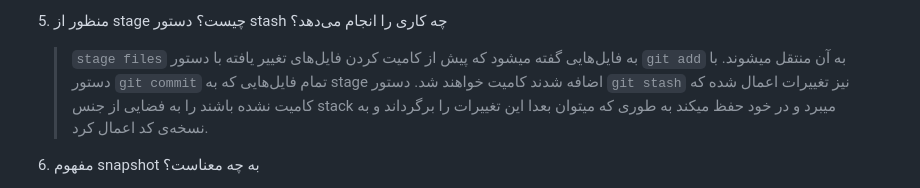
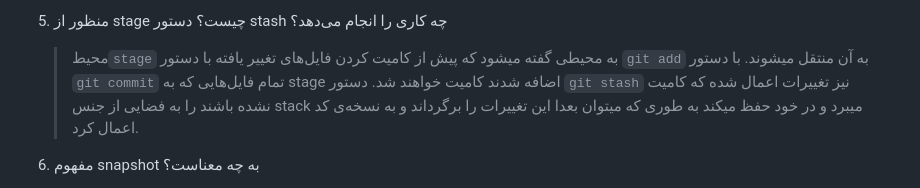
Before and after one commit to nonaghazizadeh/SE_lab_1, a Markdown page: README.md, the part around the change. GitHub-like rendering.

Commit message:
fix: rlt problem for question #5

```diff
--- a/README.md
+++ b/README.md
@@ -83,7 +83,7 @@
    > برای بازگرداندن تغییرات اعمال شده در کامیت در گیت، `git reset` تا کامیت مشخص شده تغییرات را برگردانده و HEAD را به آن کامیت میبرد و کامیت‌های بعدی را حذف میکند در حالی که `git revert` یک کامیت جدید میزند که وارونه‌ی تغییرات مشخص شده را در بردارد و تاریخچه‌ی کامیت‌ها را کم نمی‌کند.
    `git rebase` ابتدای برنچ را به کامیت مورد نظر میبرد معادل اینکه برنچ از آن کامیت خاص شروع شده باشد در نتیجه بر خلاف دو دستور قبل کد و محتوای فایل‌های در حال دولوپ تغییر نمیکند. `git restore` هم برای بازگرداندن فایل‌ها از گیت ایندکس یا کامیت‌های دیگر بکار میرود و برنچ را تغییر نمیدهد.
 5. منظور از stage چیست؟ دستور stash چه کاری را انجام می‌دهد؟
-   > `stage files` به فایل‌هایی گفته میشود که پیش از کامیت کردن فایل‌های تغییر یافته با دستور `git add` به آن منتقل میشوند. با دستور `git commit` تمام فایل‌هایی که به stage اضافه شدند کامیت خواهند شد. دستور `git stash` نیز تغییرات اعمال شده  که کامیت نشده باشند را به فضایی از جنس stack میبرد و در خود حفظ میکند به
+   >  محیط`stage` به محیطی گفته میشود که پیش از کامیت کردن فایل‌های تغییر یافته با دستور `git add` به آن منتقل میشوند. با دستور `git commit` تمام فایل‌هایی که به stage اضافه شدند کامیت خواهند شد. دستور `git stash` نیز تغییرات اعمال شده  که کامیت نشده باشند را به فضایی از جنس stack میبرد و در خود حفظ میکند به
    طوری که میتوان بعدا این تغییرات را برگرداند و به نسخه‌ی کد اعمال کرد.
 6. مفهوم snapshot به چه معناست؟
     > از آنجایی که گیت ابزاری برای مدیریت ورژن است، برای ساخت ذخیره‌ی ورژنی از کد و نامگذاری آن میتوان با git stanpshot کپی از وضعیت فعلی را در .git ذخیره کرد و به آن یک ورژن اختصاص داد.
```
